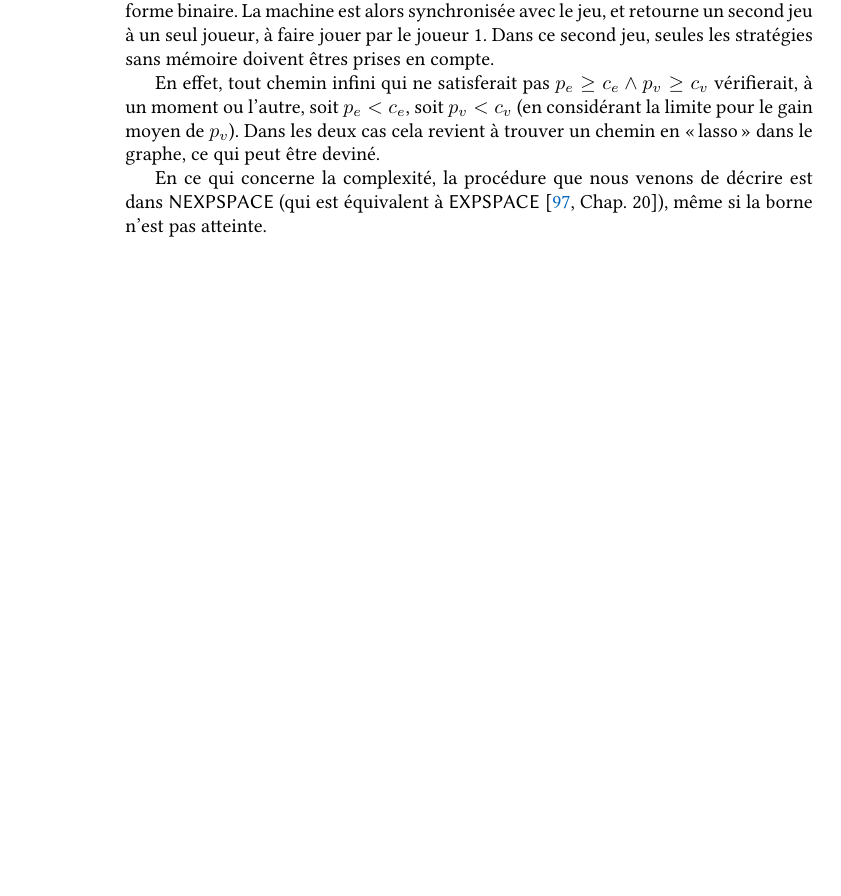
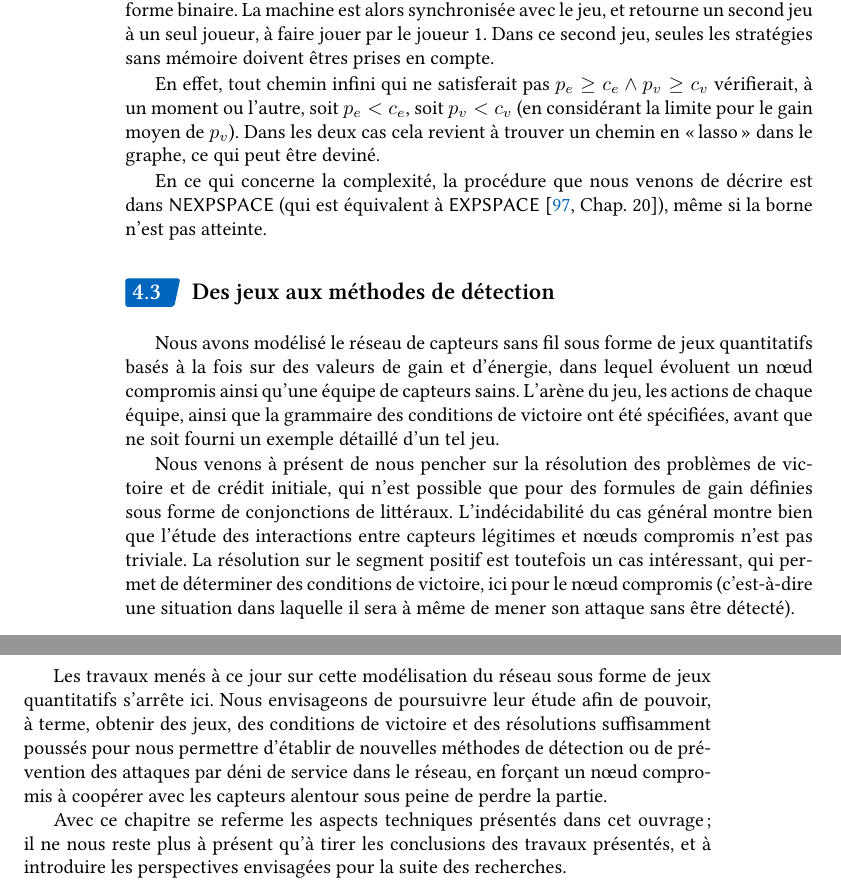
Before and after one commit to Qeole/PhD, a LaTeX thesis (src/master.tex, which reads src/Main/Jeux/resolution.tex): part of page 152 of 184 before the commit and two parts of pages 152 and 153 of 186 after it, the two joined at a grey line, cut so that both start at the same text, the shorter picture padded with empty space. Compiled offline with XeLaTeX; a missing font is replaced by an installed copy or a similar font.

Commit message:
Chapter Game Theory: small ccl

```diff
--- a/src/Main/Jeux/resolution.tex
+++ b/src/Main/Jeux/resolution.tex
@@ -351,3 +351,17 @@ En effet, tout chemin infini qui ne satisferait pas $p_e \geq c_e \wedge p_v \ge
 Dans les deux cas cela revient à trouver un chemin en «lasso» dans le graphe\index{jeu!graphe de jeu}, ce qui peut être deviné.
 
 En ce qui concerne la complexité, la procédure que nous venons de décrire est dans $\NEXPSPACE$ (qui est équivalent à $\EXPSPACE$~\cite[Chap.~20]{papadimitriou94}), même si la borne n'est pas atteinte.
+
+\subsection{Des jeux\index{jeu} aux méthodes de détection}
+
+Nous avons modélisé le \rcsf sous forme de jeux quantitatifs\index{jeu quantitatif} basés à la fois sur des valeurs de \idx{gain} et d'énergie, dans lequel évoluent un nœud compromis ainsi qu'une équipe de capteurs sains.
+L'\idx{arène} du \idx{jeu}, les actions de chaque équipe, ainsi que la grammaire des conditions de victoire ont été spécifiées, avant que ne soit fourni un exemple détaillé d'un tel \idx{jeu}.
+
+Nous venons à présent de nous pencher sur la résolution des problèmes de victoire et de crédit initiale, qui n'est possible que pour des formules de gain\index{gain!formule de gain} définies sous forme de conjonctions de littéraux.
+L'indécidabilité du cas général montre bien que l'étude des interactions entre capteurs légitimes et nœuds compromis n'est pas triviale.
+La résolution sur le segment positif est toutefois un cas intéressant, qui permet de déterminer des conditions de victoire, ici pour le nœud compromis (\cad une situation dans laquelle il sera à même de mener son attaque sans être détecté).
+
+Les travaux menés à ce jour sur cette modélisation du réseau sous forme de jeux quantitatifs\index{jeu!jeu quantitatif} s'arrête ici.
+Nous envisageons de poursuivre leur étude afin de pouvoir, à terme, obtenir des jeux\index{jeu}, des conditions de victoire et des résolutions suffisamment poussés pour nous permettre d'établir de nouvelles méthodes de détection ou de prévention des attaques par \dds dans le réseau, en forçant un nœud compromis à coopérer avec les capteurs alentour sous peine de perdre la partie.
+
+Avec ce chapitre se referme les aspects techniques présentés dans cet ouvrage; il ne nous reste plus à présent qu'à tirer les conclusions des travaux présentés, et à introduire les perspectives envisagées pour la suite des recherches.
```
